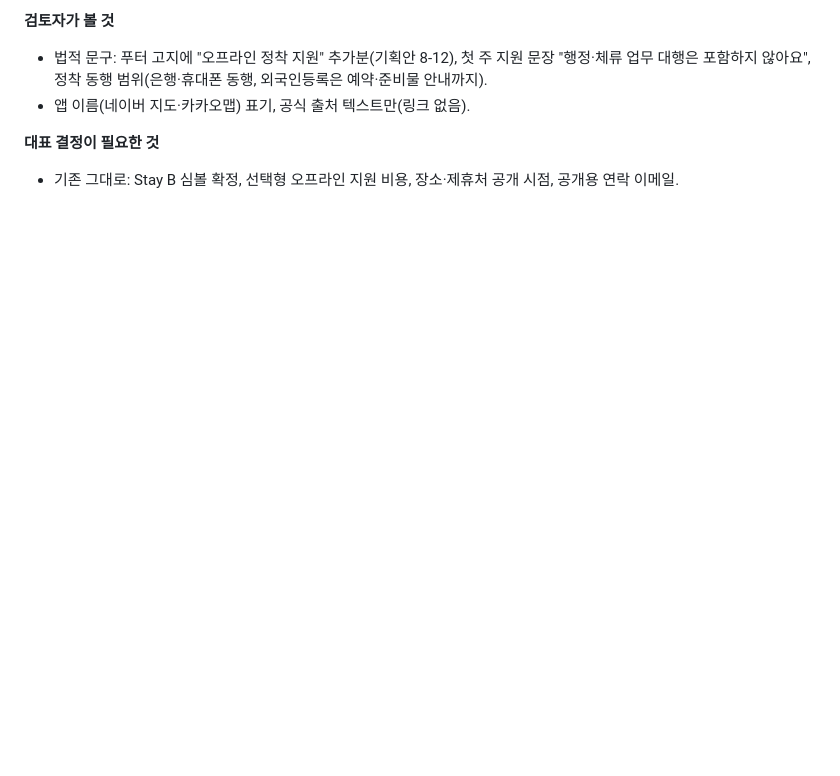
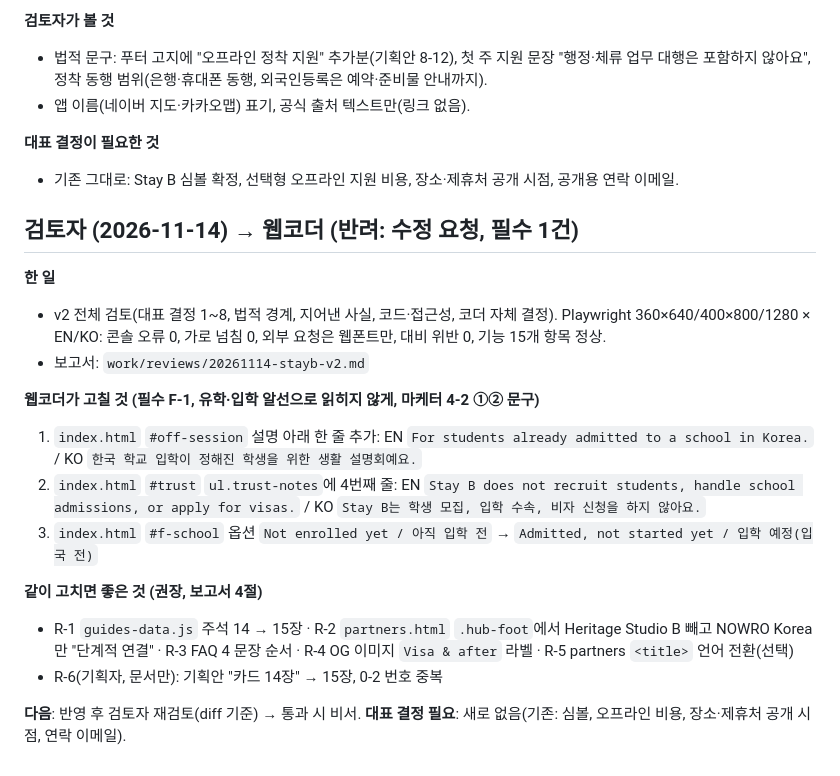
Before and after one commit to calmgrou7/Brief, a Markdown page: work/handoffs/stay-b.md, the part around the change. Drawn GitHub-style; blank space fills up the shorter version.

Commit message:
검토: Stay B v2 코드·품질 검토 - 수정 요청(유학·입학 알선 경계 문구 3곳)
Co-Authored-By: Claude Opus 5.5 <noreply@anthropic.com>
Claude-Session: https://claude.ai/code/session_01TAYZkbMJZLRQs6imsEjKx5

```diff
--- a/work/handoffs/stay-b.md
+++ b/work/handoffs/stay-b.md
@@ -68,3 +68,21 @@
 
 **대표 결정이 필요한 것**
 - 기존 그대로: Stay B 심볼 확정, 선택형 오프라인 지원 비용, 장소·제휴처 공개 시점, 공개용 연락 이메일.
+
+## 검토자 (2026-11-14) → 웹코더 (반려: 수정 요청, 필수 1건)
+
+**한 일**
+- v2 전체 검토(대표 결정 1~8, 법적 경계, 지어낸 사실, 코드·접근성, 코더 자체 결정). Playwright 360×640/400×800/1280 × EN/KO: 콘솔 오류 0, 가로 넘침 0, 외부 요청은 웹폰트만, 대비 위반 0, 기능 15개 항목 정상.
+- 보고서: `work/reviews/20261114-stayb-v2.md`
+
+**웹코더가 고칠 것 (필수 F-1, 유학·입학 알선으로 읽히지 않게, 마케터 4-2 ①② 문구)**
+1. `index.html` `#off-session` 설명 아래 한 줄 추가: EN `For students already admitted to a school in Korea.` / KO `한국 학교 입학이 정해진 학생을 위한 생활 설명회예요.`
+2. `index.html` `#trust` `ul.trust-notes`에 4번째 줄: EN `Stay B does not recruit students, handle school admissions, or apply for visas.` / KO `Stay B는 학생 모집, 입학 수속, 비자 신청을 하지 않아요.`
+3. `index.html` `#f-school` 옵션 `Not enrolled yet / 아직 입학 전` → `Admitted, not started yet / 입학 예정(입국 전)`
+
+**같이 고치면 좋은 것 (권장, 보고서 4절)**
+- R-1 `guides-data.js` 주석 14 → 15장 · R-2 `partners.html` `.hub-foot`에서 Heritage Studio B 빼고 NOWRO Korea만 "단계적 연결" · R-3 FAQ 4 문장 순서 · R-4 OG 이미지 `Visa & after` 라벨 · R-5 partners `<title>` 언어 전환(선택)
+- R-6(기획자, 문서만): 기획안 "카드 14장" → 15장, 0-2 번호 중복
+
+**다음**: 반영 후 검토자 재검토(diff 기준) → 통과 시 비서.
+**대표 결정 필요**: 새로 없음(기존: 심볼, 오프라인 비용, 장소·제휴처 공개 시점, 연락 이메일).
```
Also changed, not shown: work/reviews/20261114-stayb-v2.md (added, +113 -0 lines).
